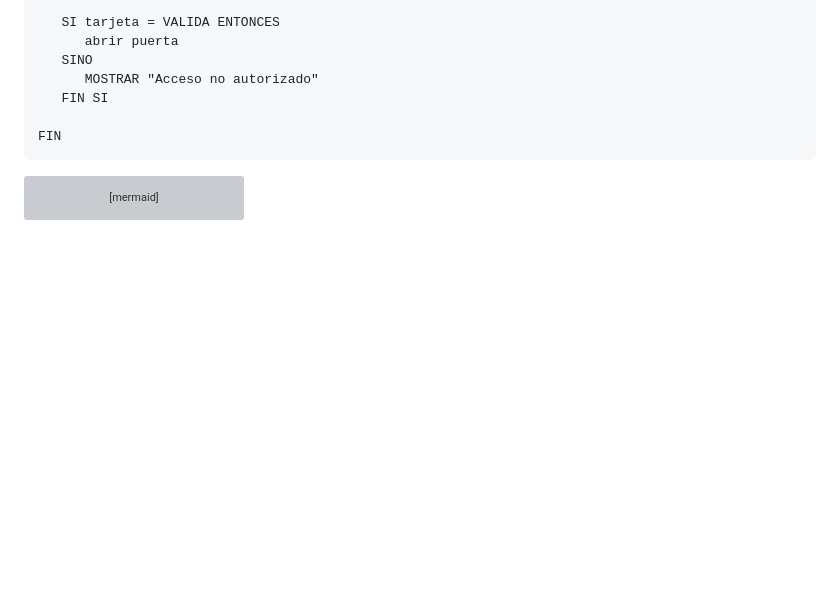
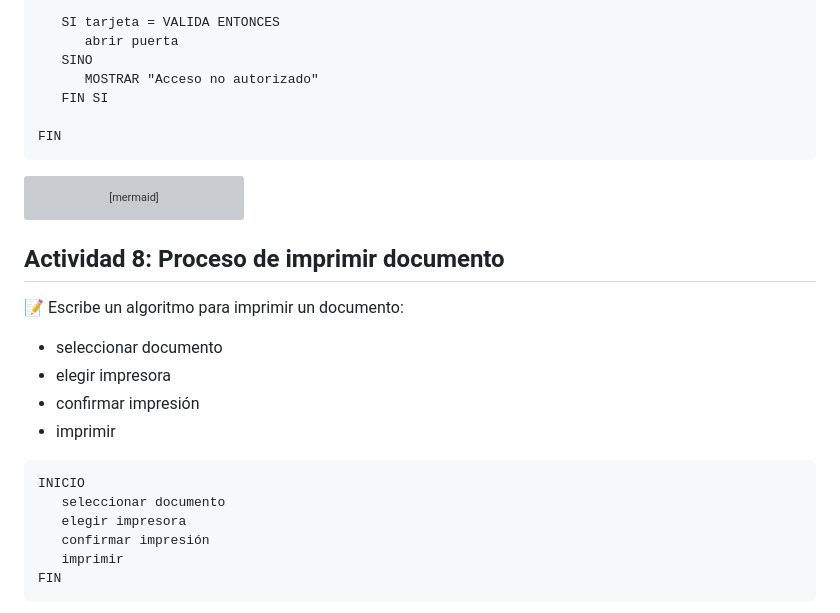
Before and after one commit to AlexJYad/F5-web-knowledge, a Markdown page: content/actividad/13-marzo-2026.md, the part around one of its changes. GitHub-like rendering; blank space fills up the shorter version; grey boxes are pictures that could not be loaded.

Commit message:
activ: 13/3 N8

````diff
--- a/content/actividad/13-marzo-2026.md
+++ b/content/actividad/13-marzo-2026.md
@@ -505,3 +505,22 @@ flowchart LR
    linkStyle 4 stroke:#c62828,stroke-width:2px
    linkStyle 2 stroke:#43a047,stroke-width:2px
 ```
+
+## Actividad 8: Proceso de imprimir documento
+
+📝 Escribe un algoritmo para imprimir un documento:
+
+- seleccionar documento
+- elegir impresora
+- confirmar impresión
+- imprimir
+
+```bush
+INICIO
+   seleccionar documento
+   elegir impresora
+   confirmar impresión
+   imprimir
+FIN
+```
+
````
Also changed, not shown: other parts of content/actividad/13-marzo-2026.md (+8 -0 lines).
